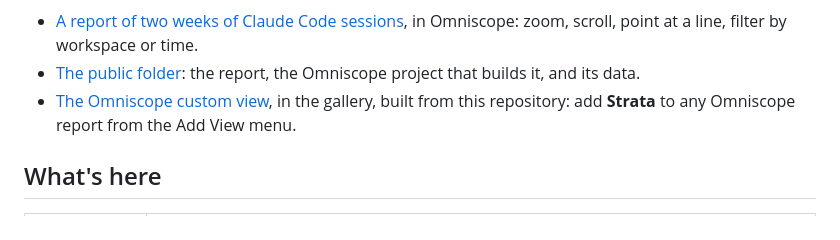
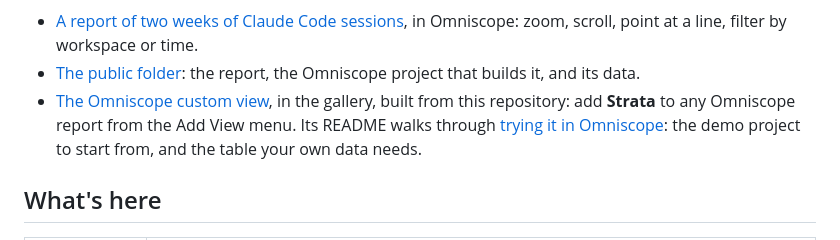
Before and after one commit to visokio/strata, a Markdown page: README.md, the part around the change. Rendered like a GitHub page.

```diff
--- a/README.md
+++ b/README.md
@@ -17,7 +17,10 @@ and the cloth re-lays at every step.
 - [The public folder](https://public.omniscope.me/Public/Strata/): the report, the Omniscope project that
   builds it, and its data.
 - [The Omniscope custom view](https://github.com/visokio/omniscope-custom-views/tree/master/strata), in the
-  gallery, built from this repository: add **Strata** to any Omniscope report from the Add View menu.
+  gallery, built from this repository: add **Strata** to any Omniscope report from the Add View menu. Its
+  README walks through
+  [trying it in Omniscope](https://github.com/visokio/omniscope-custom-views/tree/master/strata#try-it-in-omniscope):
+  the demo project to start from, and the table your own data needs.
 
 ## What's here
 
```
Also changed, not shown: customview/README.md (+17 -0 lines).
